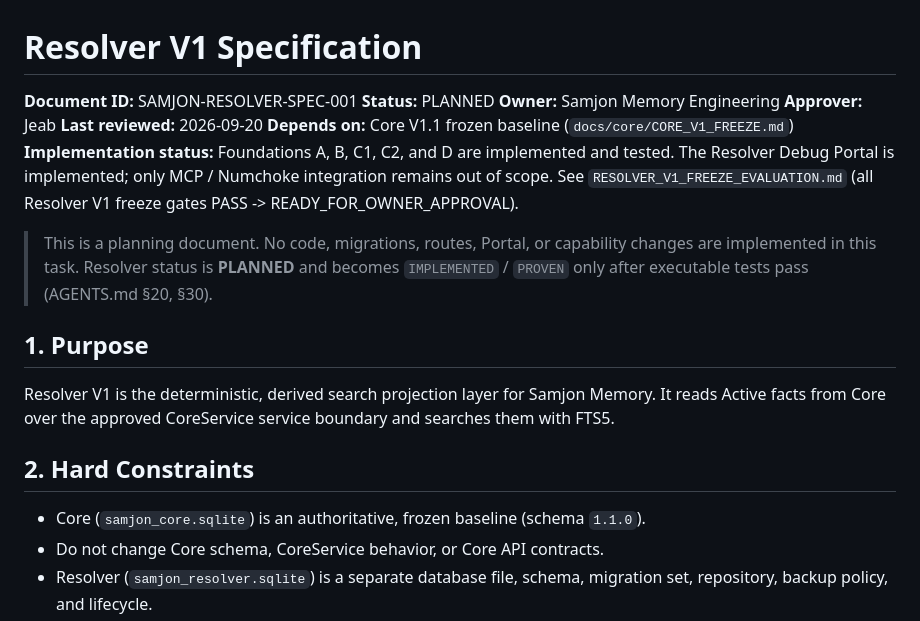
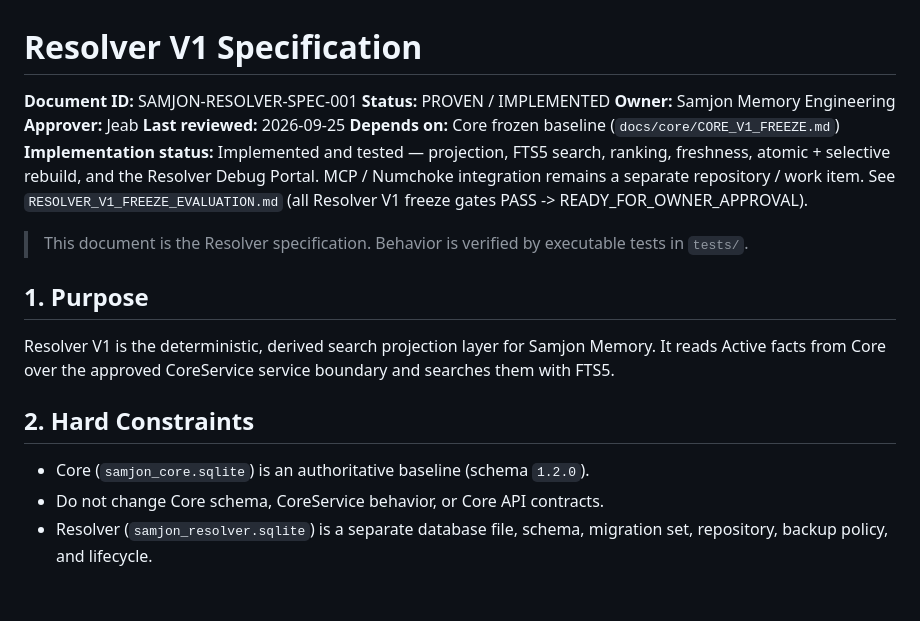
Before and after one commit to Kajiab/samjon-memory, a Markdown page: docs/resolver/RESOLVER_V1_SPEC.md, the part around the change. Rendered like a GitHub page; blank space fills up the shorter version.

Commit message:
Change status to PROVEN / IMPLEMENTED in specification
Updated the status of the Resolver V1 Specification from PLANNED to PROVEN / IMPLEMENTED. Revised implementation status details and dependencies.

```diff
--- a/docs/resolver/RESOLVER_V1_SPEC.md
+++ b/docs/resolver/RESOLVER_V1_SPEC.md
@@ -1,17 +1,19 @@
 # Resolver V1 Specification
 
 **Document ID:** SAMJON-RESOLVER-SPEC-001
-**Status:** PLANNED
+**Status:** PROVEN / IMPLEMENTED
 **Owner:** Samjon Memory Engineering
 **Approver:** Jeab
-**Last reviewed:** 2026-09-20
-**Depends on:** Core V1.1 frozen baseline (`docs/core/CORE_V1_FREEZE.md`)
-**Implementation status:** Foundations A, B, C1, C2, and D are implemented and tested. The Resolver Debug Portal is implemented; only MCP / Numchoke integration remains out of scope. See `RESOLVER_V1_FREEZE_EVALUATION.md` (all Resolver V1 freeze gates PASS -> READY_FOR_OWNER_APPROVAL).
+**Last reviewed:** 2026-09-25
+**Depends on:** Core frozen baseline (`docs/core/CORE_V1_FREEZE.md`)
+**Implementation status:** Implemented and tested — projection, FTS5 search,
+ranking, freshness, atomic + selective rebuild, and the Resolver Debug Portal.
+MCP / Numchoke integration remains a separate repository / work item. See
+`RESOLVER_V1_FREEZE_EVALUATION.md` (all Resolver V1 freeze gates PASS ->
+READY_FOR_OWNER_APPROVAL).
 
-> This is a planning document. No code, migrations, routes, Portal, or
-> capability changes are implemented in this task. Resolver status is
-> **PLANNED** and becomes `IMPLEMENTED` / `PROVEN` only after executable tests
-> pass (AGENTS.md §20, §30).
+> This document is the Resolver specification. Behavior is verified by
+> executable tests in `tests/`.
 
 ## 1. Purpose
 
@@ -21,7 +23,7 @@ boundary and searches them with FTS5.
 
 ## 2. Hard Constraints
 
-- Core (`samjon_core.sqlite`) is an authoritative, frozen baseline (schema `1.1.0`).
+- Core (`samjon_core.sqlite`) is an authoritative baseline (schema `1.2.0`).
 - Do not change Core schema, CoreService behavior, or Core API contracts.
 - Resolver (`samjon_resolver.sqlite`) is a separate database file, schema,
   migration set, repository, backup policy, and lifecycle.
```
